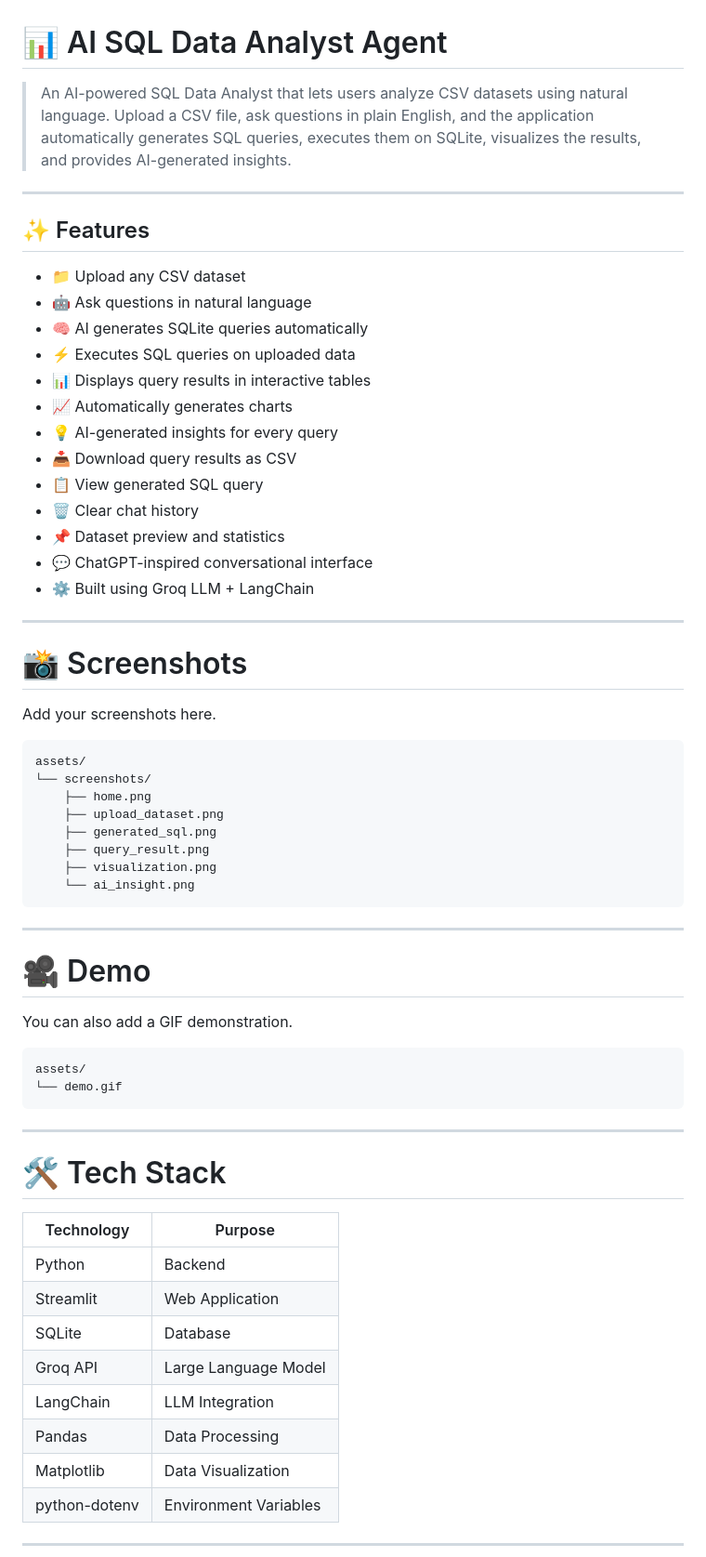
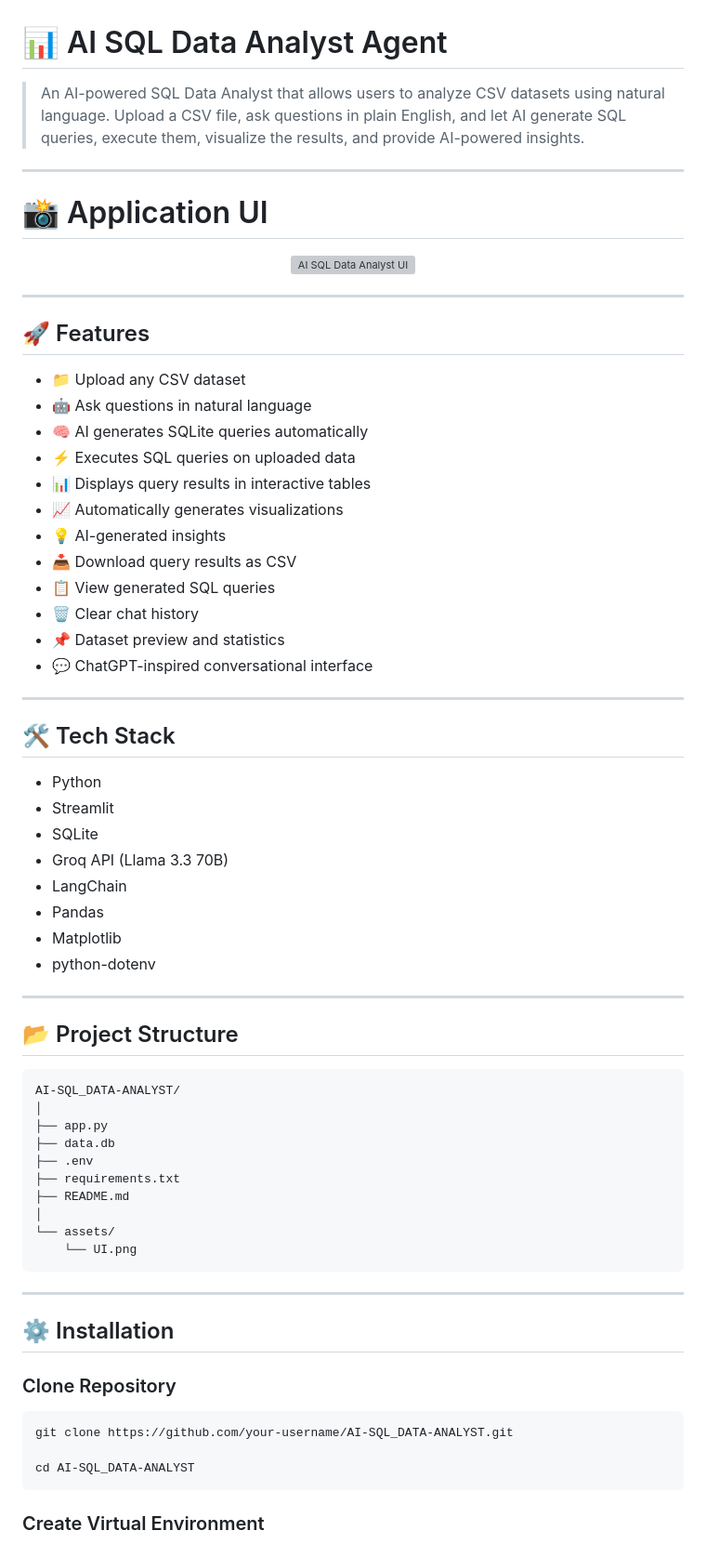
Before and after one commit to Bharath-2k4/AI-ML, a Markdown page: Major-Projects/AI-SQL_DATA-ANALYST/README.md, the part around one of its changes. Shown at 93% size. Drawn GitHub-style; grey boxes are pictures that could not be loaded.

Commit message:
Revise README for clarity and updated features
Updated README.md to improve clarity and structure, including feature descriptions and installation instructions.

````diff
--- a/Major-Projects/AI-SQL_DATA-ANALYST/README.md
+++ b/Major-Projects/AI-SQL_DATA-ANALYST/README.md
@@ -1,67 +1,73 @@
 # 📊 AI SQL Data Analyst Agent
 
-> An AI-powered SQL Data Analyst that lets users analyze CSV datasets using natural language. Upload a CSV file, ask questions in plain English, and the application automatically generates SQL queries, executes them on SQLite, visualizes the results, and provides AI-generated insights.
+> An AI-powered SQL Data Analyst that allows users to analyze CSV datasets using natural language. Upload a CSV file, ask questions in plain English, and let AI generate SQL queries, execute them, visualize the results, and provide AI-powered insights.
 
 ---
 
-## ✨ Features
+# 📸 Application UI
+
+<p align="center">
+    <img src="assets/UI.png" alt="AI SQL Data Analyst UI" width="100%">
+</p>
+
+---
+
+## 🚀 Features
 
 - 📁 Upload any CSV dataset
 - 🤖 Ask questions in natural language
 - 🧠 AI generates SQLite queries automatically
 - ⚡ Executes SQL queries on uploaded data
 - 📊 Displays query results in interactive tables
-- 📈 Automatically generates charts
-- 💡 AI-generated insights for every query
+- 📈 Automatically generates visualizations
+- 💡 AI-generated insights
 - 📥 Download query results as CSV
-- 📋 View generated SQL query
+- 📋 View generated SQL queries
 - 🗑️ Clear chat history
 - 📌 Dataset preview and statistics
 - 💬 ChatGPT-inspired conversational interface
-- ⚙️ Built using Groq LLM + LangChain
 
 ---
 
-# 📸 Screenshots
+## 🛠️ Tech Stack
 
-Add your screenshots here.
+- Python
+- Streamlit
+- SQLite
+- Groq API (Llama 3.3 70B)
+- LangChain
+- Pandas
+- Matplotlib
+- python-dotenv
 
-```
-assets/
-└── screenshots/
-    ├── home.png
-    ├── upload_dataset.png
-    ├── generated_sql.png
-    ├── query_result.png
-    ├── visualization.png
-    └── ai_insight.png
+---
+
+## 📂 Project Structure
+
+```text
+AI-SQL_DATA-ANALYST/
+│
+├── app.py
+├── data.db
+├── .env
+├── requirements.txt
+├── README.md
+│
+└── assets/
+    └── UI.png
 ```
 
 ---
 
-# 🎥 Demo
+## ⚙️ Installation
 
-You can also add a GIF demonstration.
+### Clone Repository
 
-```
-assets/
-└── demo.gif
+```bash
+git clone https://github.com/your-username/AI-SQL_DATA-ANALYST.git
+
+cd AI-SQL_DATA-ANALYST
 ```
 
----
+### Create Virtual Environment
 
-# 🛠️ Tech Stack
-
-| Technology | Purpose |
-|------------|---------|
-| Python | Backend |
-| Streamlit | Web Application |
-| SQLite | Database |
-| Groq API | Large Language Model |
-| LangChain | LLM Integration |
-| Pandas | Data Processing |
-| Matplotlib | Data Visualization |
-| python-dotenv | Environment Variables |
-
----
-
````
Also changed, not shown: other parts of Major-Projects/AI-SQL_DATA-ANALYST/README.md (+65 -238 lines).
